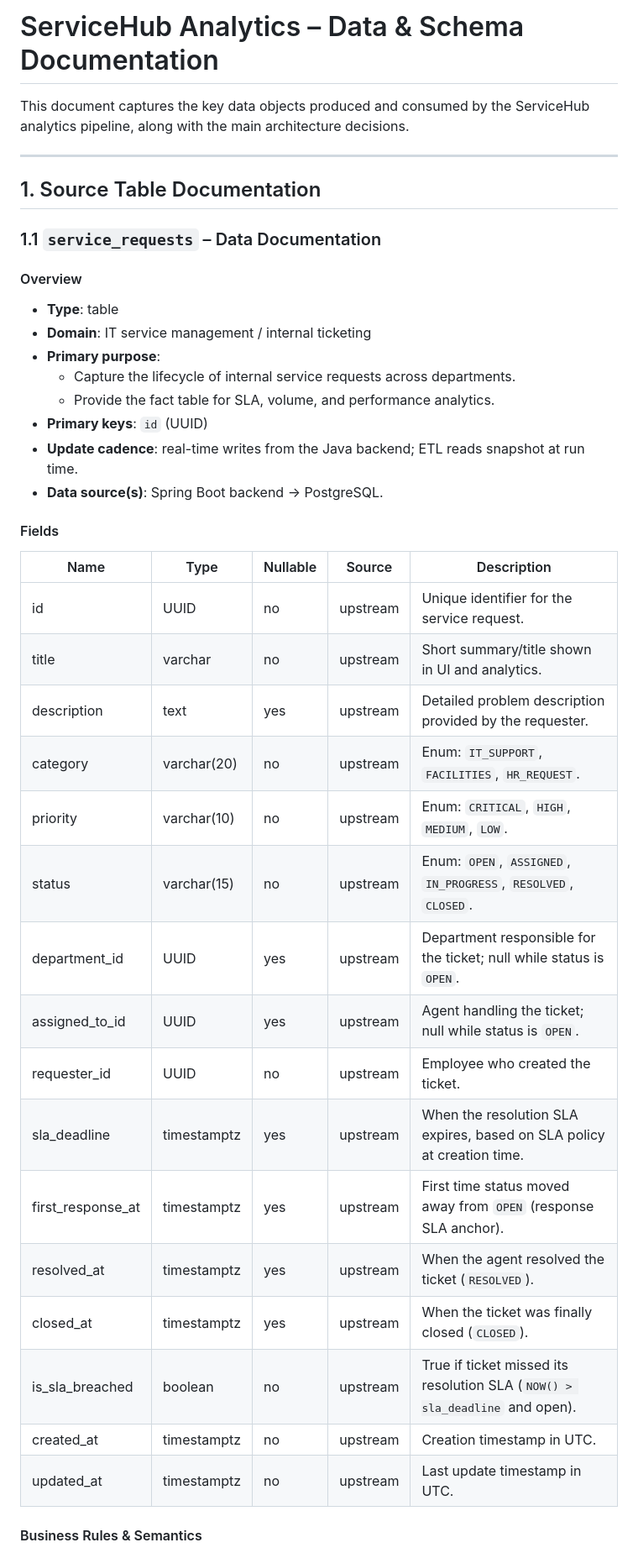
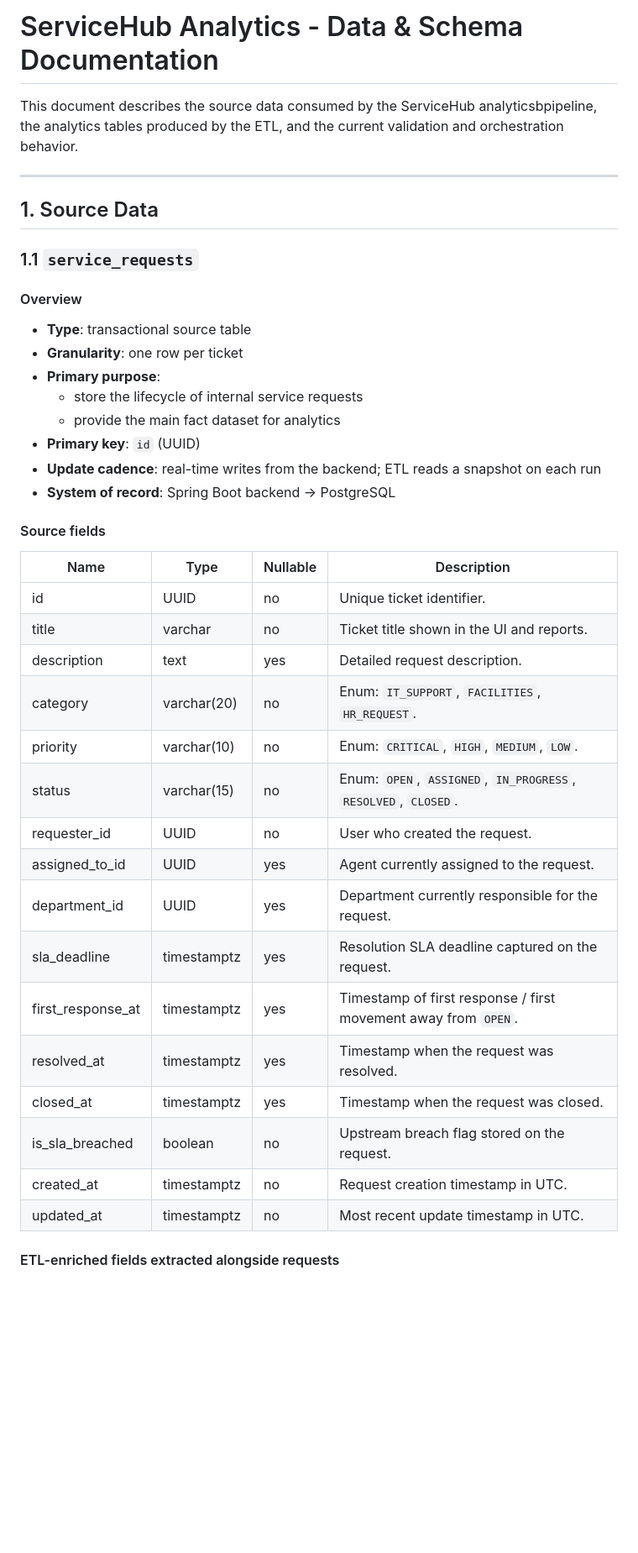
Before and after one commit to AmaliTech-Training-Academy/servicehub-team-12, a Markdown page: data-engineering/data_documentation.md, the part around one of its changes. Shown at 84% size. Drawn GitHub-style; blank space fills up the shorter version.

```diff
--- a/data-engineering/data_documentation.md
+++ b/data-engineering/data_documentation.md
@@ -1,45 +1,44 @@
-# ServiceHub Analytics – Data & Schema Documentation
+# ServiceHub Analytics - Data & Schema Documentation
 
-This document captures the key data objects produced and consumed by the
-ServiceHub analytics pipeline, along with the main architecture decisions.
+This document describes the source data consumed by the ServiceHub analyticsbpipeline, the analytics tables produced by the ETL, and the current validation and orchestration behavior.
 
 ---
 
-## 1. Source Table Documentation
+## 1. Source Data
 
-### 1.1 `service_requests` – Data Documentation
+### 1.1 `service_requests`
 
 #### Overview
 
-- **Type**: table
-- **Domain**: IT service management / internal ticketing
+- **Type**: transactional source table
+- **Granularity**: one row per ticket
 - **Primary purpose**:
-  - Capture the lifecycle of internal service requests across departments.
-  - Provide the fact table for SLA, volume, and performance analytics.
-- **Primary keys**: `id` (UUID)
-- **Update cadence**: real-time writes from the Java backend; ETL reads snapshot at run time.
-- **Data source(s)**: Spring Boot backend → PostgreSQL.
+  - store the lifecycle of internal service requests
+  - provide the main fact dataset for analytics
+- **Primary key**: `id` (UUID)
+- **Update cadence**: real-time writes from the backend; ETL reads a snapshot on each run
+- **System of record**: Spring Boot backend -> PostgreSQL
 
-#### Fields
+#### Source fields
 
-| Name              | Type        | Nullable | Source   | Description                                                                 |
-| ----------------- | ----------- | -------- | -------- | --------------------------------------------------------------------------- |
-| id                | UUID        | no       | upstream | Unique identifier for the service request.                                  |
-| title             | varchar     | no       | upstream | Short summary/title shown in UI and analytics.                              |
-| description       | text        | yes      | upstream | Detailed problem description provided by the requester.                     |
-| category          | varchar(20) | no       | upstream | Enum: `IT_SUPPORT`, `FACILITIES`, `HR_REQUEST`.                             |
-| priority          | varchar(10) | no       | upstream | Enum: `CRITICAL`, `HIGH`, `MEDIUM`, `LOW`.                                  |
-| status            | varchar(15) | no       | upstream | Enum: `OPEN`, `ASSIGNED`, `IN_PROGRESS`, `RESOLVED`, `CLOSED`.              |
-| department_id     | UUID        | yes      | upstream | Department responsible for the ticket; null while status is `OPEN`.         |
-| assigned_to_id    | UUID        | yes      | upstream | Agent handling the ticket; null while status is `OPEN`.                     |
-| requester_id      | UUID        | no       | upstream | Employee who created the ticket.                                            |
-| sla_deadline      | timestamptz | yes      | upstream | When the resolution SLA expires, based on SLA policy at creation time.      |
-| first_response_at | timestamptz | yes      | upstream | First time status moved away from `OPEN` (response SLA anchor).             |
-| resolved_at       | timestamptz | yes      | upstream | When the agent resolved the ticket (`RESOLVED`).                            |
-| closed_at         | timestamptz | yes      | upstream | When the ticket was finally closed (`CLOSED`).                              |
-| is_sla_breached   | boolean     | no       | upstream | True if ticket missed its resolution SLA (`NOW() > sla_deadline` and open). |
-| created_at        | timestamptz | no       | upstream | Creation timestamp in UTC.                                                  |
-| updated_at        | timestamptz | no       | upstream | Last update timestamp in UTC.                                               |
+| Name              | Type        | Nullable | Description                                                        |
+| ----------------- | ----------- | -------- | ------------------------------------------------------------------ |
+| id                | UUID        | no       | Unique ticket identifier.                                          |
+| title             | varchar     | no       | Ticket title shown in the UI and reports.                          |
+| description       | text        | yes      | Detailed request description.                                      |
+| category          | varchar(20) | no       | Enum: `IT_SUPPORT`, `FACILITIES`, `HR_REQUEST`.                    |
+| priority          | varchar(10) | no       | Enum: `CRITICAL`, `HIGH`, `MEDIUM`, `LOW`.                         |
+| status            | varchar(15) | no       | Enum: `OPEN`, `ASSIGNED`, `IN_PROGRESS`, `RESOLVED`, `CLOSED`.     |
+| requester_id      | UUID        | no       | User who created the request.                                      |
+| assigned_to_id    | UUID        | yes      | Agent currently assigned to the request.                           |
+| department_id     | UUID        | yes      | Department currently responsible for the request.                  |
+| sla_deadline      | timestamptz | yes      | Resolution SLA deadline captured on the request.                   |
+| first_response_at | timestamptz | yes      | Timestamp of first response / first movement away from `OPEN`.     |
+| resolved_at       | timestamptz | yes      | Timestamp when the request was resolved.                           |
+| closed_at         | timestamptz | yes      | Timestamp when the request was closed.                             |
+| is_sla_breached   | boolean     | no       | Upstream breach flag stored on the request.                        |
+| created_at        | timestamptz | no       | Request creation timestamp in UTC.                                 |
+| updated_at        | timestamptz | no       | Most recent update timestamp in UTC.                               |
 
-#### Business Rules & Semantics
+#### ETL-enriched fields extracted alongside requests
 
```
Also changed, not shown: other parts of data-engineering/data_documentation.md (+246 -123 lines).
